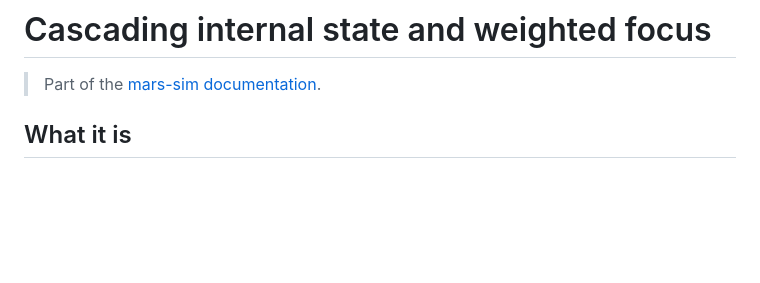
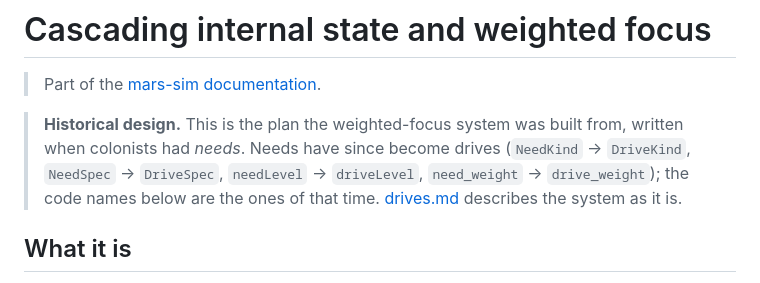
Before and after one commit to KevinMcHugh/mars-sim, a Markdown page: docs/cascading_wsts_architecture.md, the part around the change. Rendered like a GitHub page; blank space fills up the shorter version.

```diff
--- a/docs/cascading_wsts_architecture.md
+++ b/docs/cascading_wsts_architecture.md
@@ -1,6 +1,12 @@
 # Cascading internal state and weighted focus
 
 > Part of the [mars-sim documentation](./README.md).
+
+> **Historical design.** This is the plan the weighted-focus system was built
+> from, written when colonists had *needs*. Needs have since become drives
+> (`NeedKind` → `DriveKind`, `NeedSpec` → `DriveSpec`, `needLevel` →
+> `driveLevel`, `need_weight` → `drive_weight`); the code names below are the
+> ones of that time. [drives.md](./drives.md) describes the system as it is.
 
 ## What it is
 
```
Also changed, not shown: docs/days.md (+5 -5 lines), docs/drives.md (+96 -83 lines).
